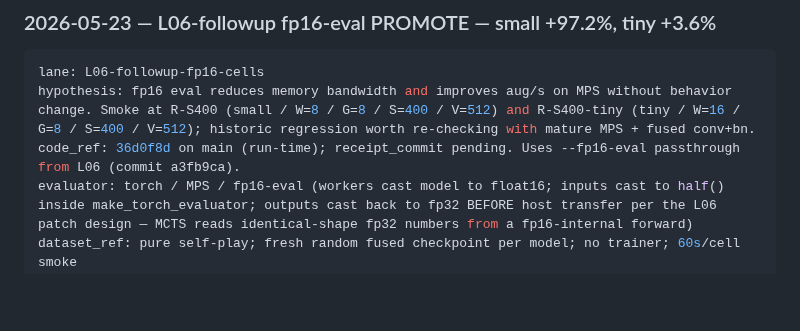
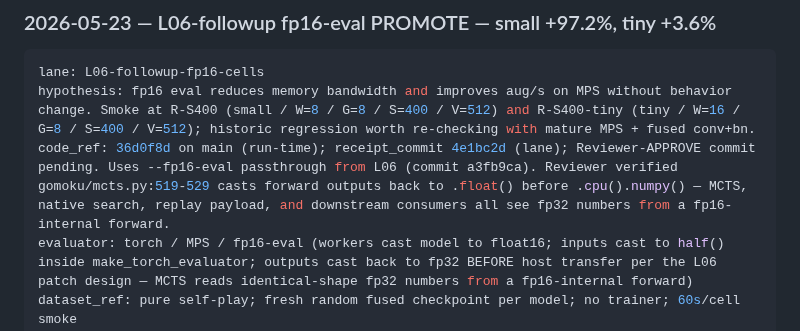
Before and after one commit to jasonyandell/gomoku, a Markdown page: wiki/ops/experiment-ledger.md, the part around the change. GitHub-like rendering; blank space fills up the shorter version.

Commit message:
lab L06-followup: Reviewer APPROVE (precedent set) — fp16 with fp32 output-cast = no-behavior-change for perf lab; verified at mcts.py:519-529

````diff
--- a/wiki/ops/experiment-ledger.md
+++ b/wiki/ops/experiment-ledger.md
@@ -42,7 +42,7 @@ Perf changes that touch training behavior, inference outputs, MCTS/search behavi
 ```yaml
 lane: L06-followup-fp16-cells
 hypothesis: fp16 eval reduces memory bandwidth and improves aug/s on MPS without behavior change. Smoke at R-S400 (small / W=8 / G=8 / S=400 / V=512) and R-S400-tiny (tiny / W=16 / G=8 / S=400 / V=512); historic regression worth re-checking with mature MPS + fused conv+bn.
-code_ref: 36d0f8d on main (run-time); receipt_commit pending. Uses --fp16-eval passthrough from L06 (commit a3fb9ca).
+code_ref: 36d0f8d on main (run-time); receipt_commit 4e1bc2d (lane); Reviewer-APPROVE commit pending. Uses --fp16-eval passthrough from L06 (commit a3fb9ca). Reviewer verified gomoku/mcts.py:519-529 casts forward outputs back to .float() before .cpu().numpy() — MCTS, native search, replay payload, and downstream consumers all see fp32 numbers from a fp16-internal forward.
 evaluator: torch / MPS / fp16-eval (workers cast model to float16; inputs cast to half() inside make_torch_evaluator; outputs cast back to fp32 BEFORE host transfer per the L06 patch design — MCTS reads identical-shape fp32 numbers from a fp16-internal forward)
 dataset_ref: pure self-play; fresh random fused checkpoint per model; no trainer; 60s/cell smoke
 baseline_command: R-S400 (lab-L01-wave-extrapolation = 4,765 aug/s); R-S400-tiny (lab-L07-tiny-contour = 22,088 aug/s)
````
Also changed, not shown: wiki/ops/best-cells.md (+2 -2 lines), wiki/ops/perf-queue.md (+1 -1 lines).
